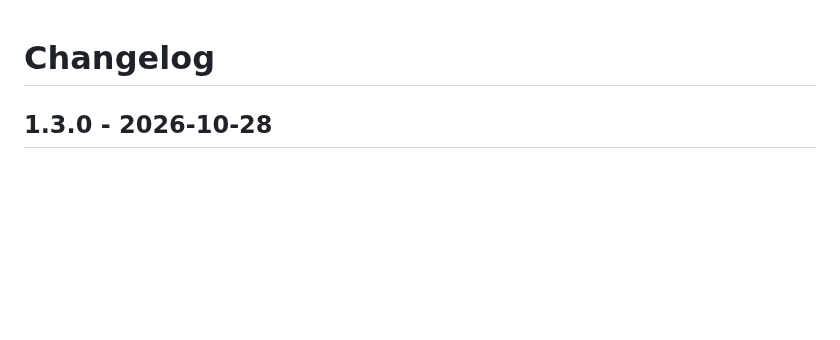
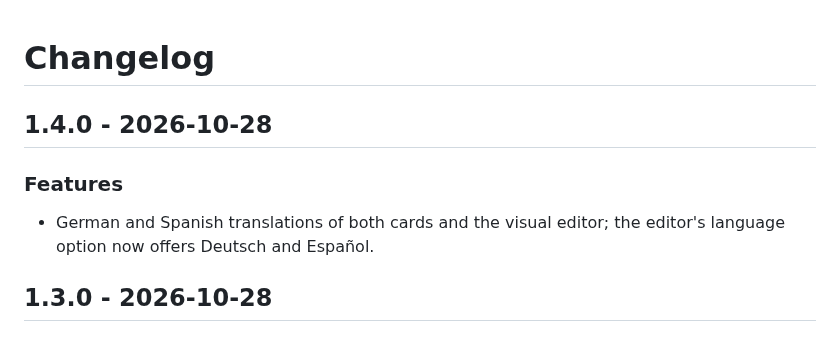
Before and after one commit to juju35/ha-zlinky-card, a Markdown page: CHANGELOG.md, the part around the change. Drawn GitHub-style; blank space fills up the shorter version.

```diff
--- a/CHANGELOG.md
+++ b/CHANGELOG.md
@@ -1,4 +1,8 @@
 # Changelog
+
+## 1.4.0 - 2026-10-28
+### Features
+- German and Spanish translations of both cards and the visual editor; the editor's language option now offers Deutsch and Español.
 
 ## 1.3.0 - 2026-10-28
 ### Features
```
Also changed, not shown: README.md (+2 -2 lines), screenshots/live-high.gif, screenshots/live.gif, 4 other files.
